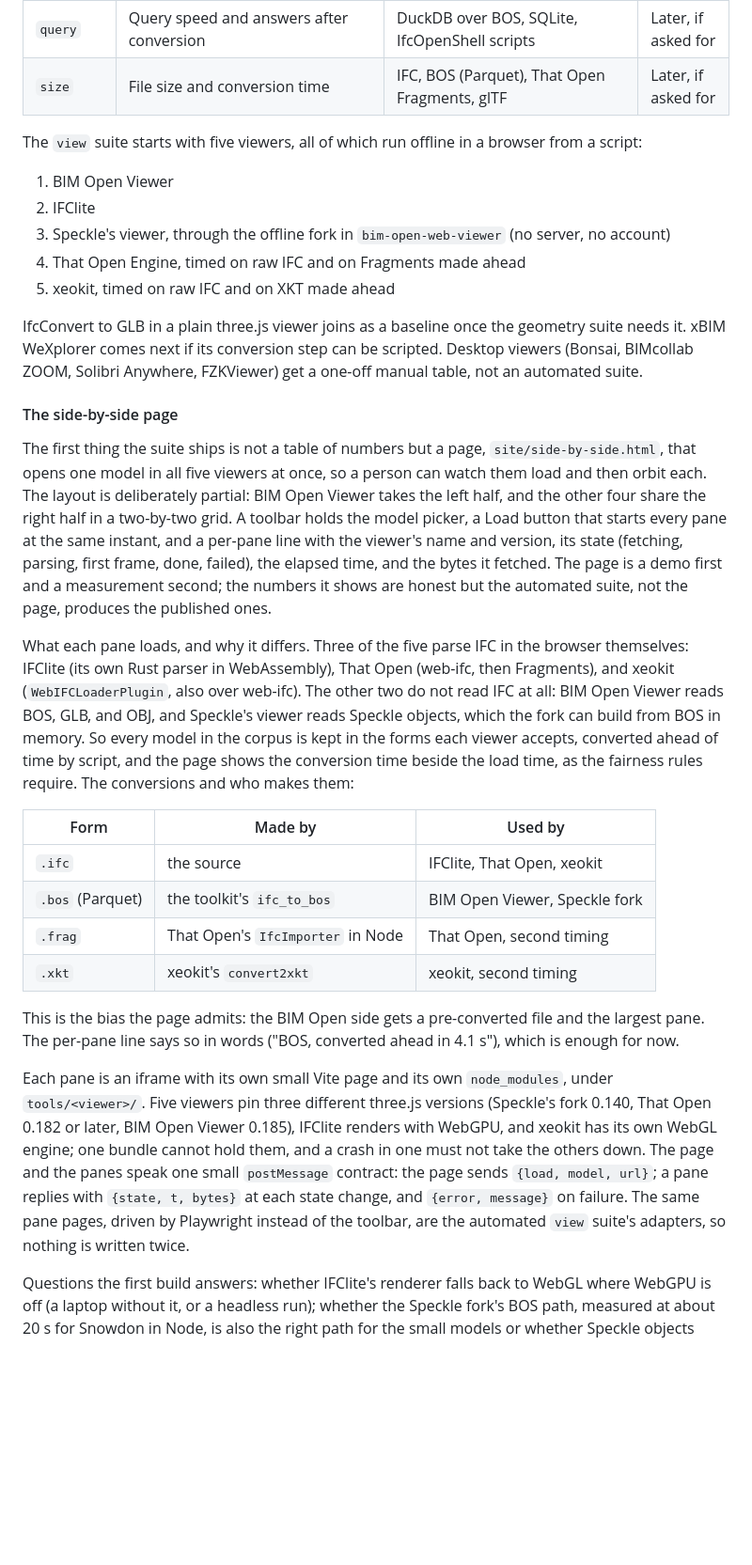
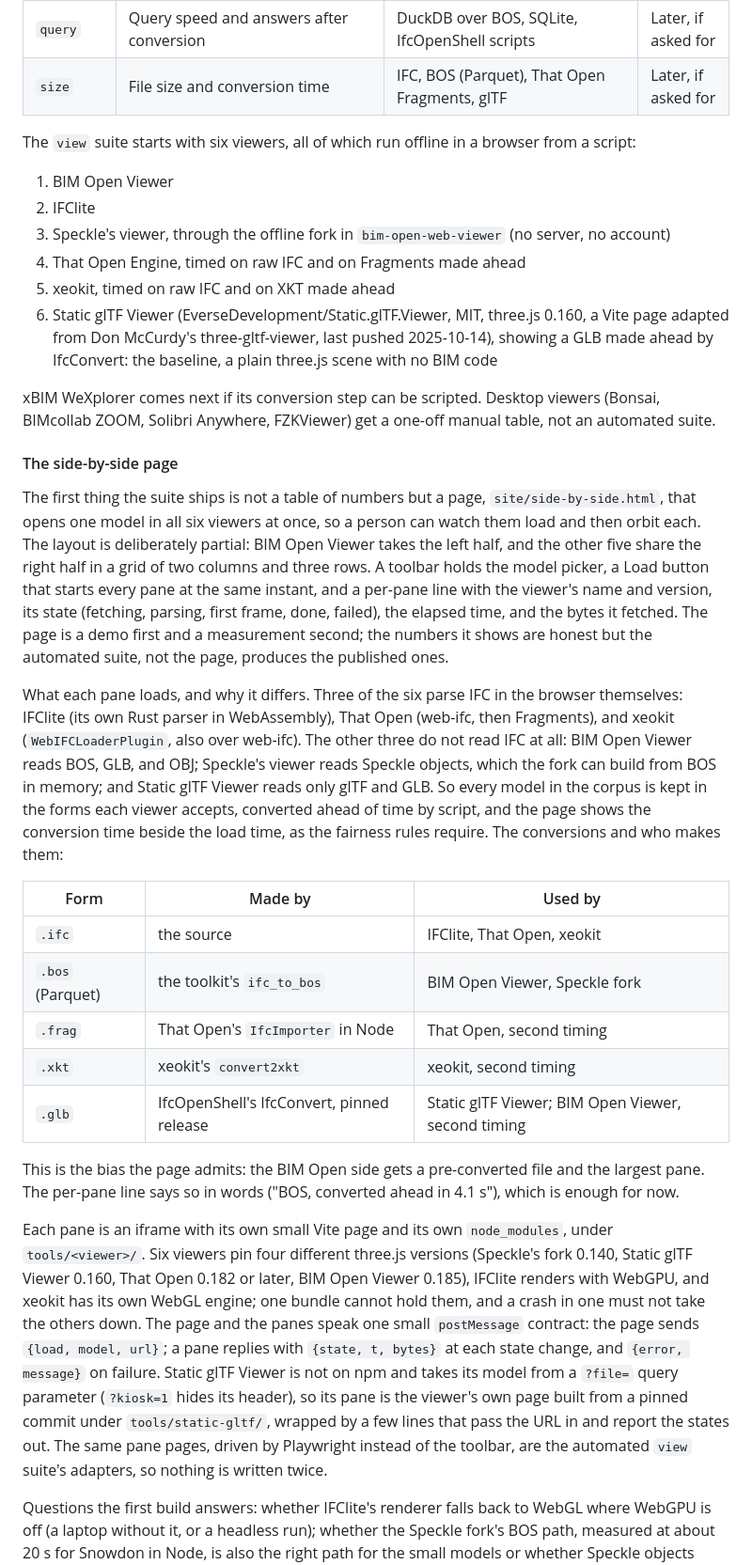
Before and after one commit to ara3d/bim-open-bench, a Markdown page: README.md, the part around one of its changes. Shown at 94% size. Drawn GitHub-style; blank space fills up the shorter version.

Commit message:
README: Static glTF Viewer is the sixth pane, the GLB baseline; the grid on the right becomes two columns by three rows
Agent: session 7d0a04bf-4cce-44fb-8403-906c6e8a7ed5

Co-Authored-By: Claude Fable 5.1 <noreply@anthropic.com>

```diff
--- a/README.md
+++ b/README.md
@@ -42,21 +42,22 @@ Each suite is one folder under `suites/`, with the same shape: a task or questio
 | `query` | Query speed and answers after conversion | DuckDB over BOS, SQLite, IfcOpenShell scripts | Later, if asked for |
 | `size` | File size and conversion time | IFC, BOS (Parquet), That Open Fragments, glTF | Later, if asked for |
 
-The `view` suite starts with five viewers, all of which run offline in a browser from a script:
+The `view` suite starts with six viewers, all of which run offline in a browser from a script:
 
 1. BIM Open Viewer
 2. IFClite
 3. Speckle's viewer, through the offline fork in `bim-open-web-viewer` (no server, no account)
 4. That Open Engine, timed on raw IFC and on Fragments made ahead
 5. xeokit, timed on raw IFC and on XKT made ahead
+6. Static glTF Viewer (EverseDevelopment/Static.glTF.Viewer, MIT, three.js 0.160, a Vite page adapted from Don McCurdy's three-gltf-viewer, last pushed 2025-10-14), showing a GLB made ahead by IfcConvert: the baseline, a plain three.js scene with no BIM code
 
-IfcConvert to GLB in a plain three.js viewer joins as a baseline once the geometry suite needs it. xBIM WeXplorer comes next if its conversion step can be scripted. Desktop viewers (Bonsai, BIMcollab ZOOM, Solibri Anywhere, FZKViewer) get a one-off manual table, not an automated suite.
+xBIM WeXplorer comes next if its conversion step can be scripted. Desktop viewers (Bonsai, BIMcollab ZOOM, Solibri Anywhere, FZKViewer) get a one-off manual table, not an automated suite.
 
 #### The side-by-side page
 
-The first thing the suite ships is not a table of numbers but a page, `site/side-by-side.html`, that opens one model in all five viewers at once, so a person can watch them load and then orbit each. The layout is deliberately partial: BIM Open Viewer takes the left half, and the other four share the right half in a two-by-two grid. A toolbar holds the model picker, a Load button that starts every pane at the same instant, and a per-pane line with the viewer's name and version, its state (fetching, parsing, first frame, done, failed), the elapsed time, and the bytes it fetched. The page is a demo first and a measurement second; the numbers it shows are honest but the automated suite, not the page, produces the published ones.
+The first thing the suite ships is not a table of numbers but a page, `site/side-by-side.html`, that opens one model in all six viewers at once, so a person can watch them load and then orbit each. The layout is deliberately partial: BIM Open Viewer takes the left half, and the other five share the right half in a grid of two columns and three rows. A toolbar holds the model picker, a Load button that starts every pane at the same instant, and a per-pane line with the viewer's name and version, its state (fetching, parsing, first frame, done, failed), the elapsed time, and the bytes it fetched. The page is a demo first and a measurement second; the numbers it shows are honest but the automated suite, not the page, produces the published ones.
 
-What each pane loads, and why it differs. Three of the five parse IFC in the browser themselves: IFClite (its own Rust parser in WebAssembly), That Open (web-ifc, then Fragments), and xeokit (`WebIFCLoaderPlugin`, also over web-ifc). The other two do not read IFC at all: BIM Open Viewer reads BOS, GLB, and OBJ, and Speckle's viewer reads Speckle objects, which the fork can build from BOS in memory. So every model in the corpus is kept in the forms each viewer accepts, converted ahead of time by script, and the page shows the conversion time beside the load time, as the fairness rules require. The conversions and who makes them:
+What each pane loads, and why it differs. Three of the six parse IFC in the browser themselves: IFClite (its own Rust parser in WebAssembly), That Open (web-ifc, then Fragments), and xeokit (`WebIFCLoaderPlugin`, also over web-ifc). The other three do not read IFC at all: BIM Open Viewer reads BOS, GLB, and OBJ; Speckle's viewer reads Speckle objects, which the fork can build from BOS in memory; and Static glTF Viewer reads only glTF and GLB. So every model in the corpus is kept in the forms each viewer accepts, converted ahead of time by script, and the page shows the conversion time beside the load time, as the fairness rules require. The conversions and who makes them:
 
 | Form | Made by | Used by |
 |---|---|---|
@@ -64,10 +65,11 @@ What each pane loads, and why it differs. Three of the five parse IFC in the bro
 | `.bos` (Parquet) | the toolkit's `ifc_to_bos` | BIM Open Viewer, Speckle fork |
 | `.frag` | That Open's `IfcImporter` in Node | That Open, second timing |
 | `.xkt` | xeokit's `convert2xkt` | xeokit, second timing |
+| `.glb` | IfcOpenShell's IfcConvert, pinned release | Static glTF Viewer; BIM Open Viewer, second timing |
 
 This is the bias the page admits: the BIM Open side gets a pre-converted file and the largest pane. The per-pane line says so in words ("BOS, converted ahead in 4.1 s"), which is enough for now.
 
-Each pane is an iframe with its own small Vite page and its own `node_modules`, under `tools/<viewer>/`. Five viewers pin three different three.js versions (Speckle's fork 0.140, That Open 0.182 or later, BIM Open Viewer 0.185), IFClite renders with WebGPU, and xeokit has its own WebGL engine; one bundle cannot hold them, and a crash in one must not take the others down. The page and the panes speak one small `postMessage` contract: the page sends `{load, model, url}`; a pane replies with `{state, t, bytes}` at each state change, and `{error, message}` on failure. The same pane pages, driven by Playwright instead of the toolbar, are the automated `view` suite's adapters, so nothing is written twice.
+Each pane is an iframe with its own small Vite page and its own `node_modules`, under `tools/<viewer>/`. Six viewers pin four different three.js versions (Speckle's fork 0.140, Static glTF Viewer 0.160, That Open 0.182 or later, BIM Open Viewer 0.185), IFClite renders with WebGPU, and xeokit has its own WebGL engine; one bundle cannot hold them, and a crash in one must not take the others down. The page and the panes speak one small `postMessage` contract: the page sends `{load, model, url}`; a pane replies with `{state, t, bytes}` at each state change, and `{error, message}` on failure. Static glTF Viewer is not on npm and takes its model from a `?file=` query parameter (`?kiosk=1` hides its header), so its pane is the viewer's own page built from a pinned commit under `tools/static-gltf/`, wrapped by a few lines that pass the URL in and report the states out. The same pane pages, driven by Playwright instead of the toolbar, are the automated `view` suite's adapters, so nothing is written twice.
 
 Questions the first build answers: whether IFClite's renderer falls back to WebGL where WebGPU is off (a laptop without it, or a headless run); whether the Speckle fork's BOS path, measured at about 20 s for Snowdon in Node, is also the right path for the small models or whether Speckle objects made ahead are fairer to it; whether xeokit's `WebIFCLoaderPlugin` and That Open's loader can share one `web-ifc` WASM fetch or each pay for their own; and what the page does with a model one viewer cannot open (show the failure, keep the others running).
 
```
Also changed, not shown: other parts of README.md (+2 -2 lines).
